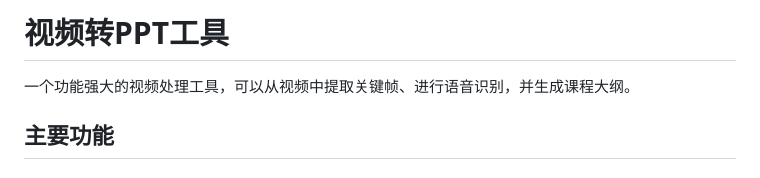
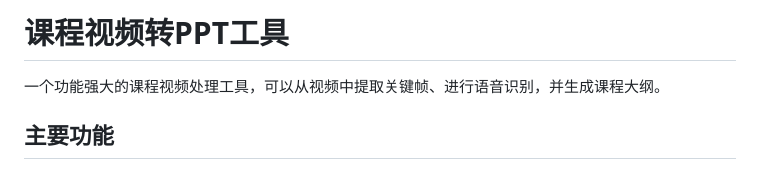
Before and after one commit to xiaomaimainp/video_to_ppt, a Markdown page: README.md, the part around the change. GitHub-like rendering.

```diff
--- a/README.md
+++ b/README.md
@@ -1,6 +1,6 @@
-# 视频转PPT工具
+# 课程视频转PPT工具
 
-一个功能强大的视频处理工具，可以从视频中提取关键帧、进行语音识别，并生成课程大纲。
+一个功能强大的课程视频处理工具，可以从视频中提取关键帧、进行语音识别，并生成课程大纲。
 
 ## 主要功能
 
```
